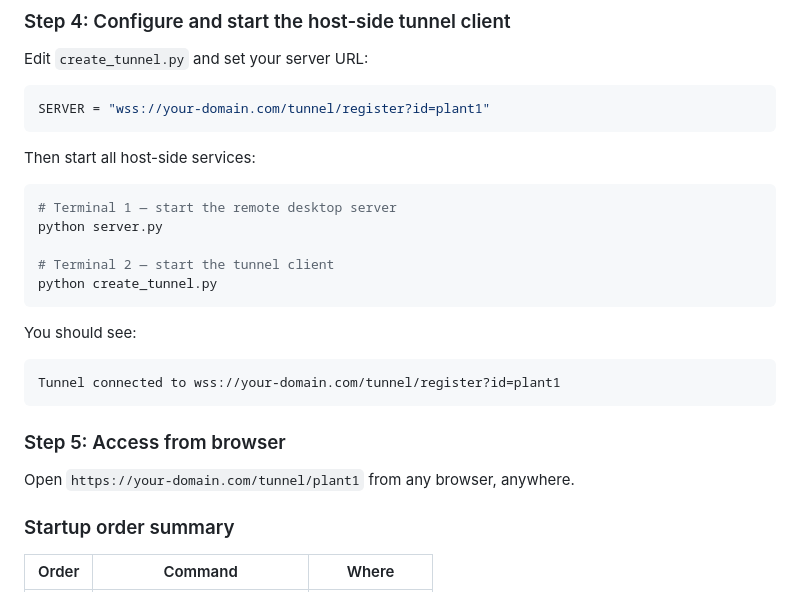
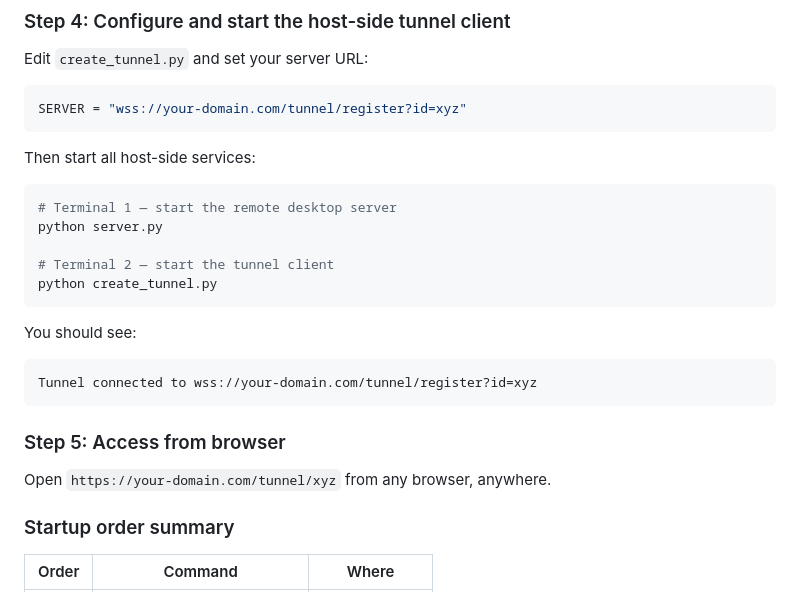
Before and after one commit to jogendra-india/pc-remote, a Markdown page: README.md, the part around the change. GitHub-like rendering.

````diff
--- a/README.md
+++ b/README.md
@@ -346,7 +346,7 @@ pm2 startup
 Edit `create_tunnel.py` and set your server URL:
 
 ```python
-SERVER = "wss://your-domain.com/tunnel/register?id=plant1"
+SERVER = "wss://your-domain.com/tunnel/register?id=xyz"
 ```
 
 Then start all host-side services:
@@ -362,12 +362,12 @@ python create_tunnel.py
 You should see:
 
 ```
-Tunnel connected to wss://your-domain.com/tunnel/register?id=plant1
+Tunnel connected to wss://your-domain.com/tunnel/register?id=xyz
 ```
 
 ### Step 5: Access from browser
 
-Open `https://your-domain.com/tunnel/plant1` from any browser, anywhere.
+Open `https://your-domain.com/tunnel/xyz` from any browser, anywhere.
 
 ### Startup order summary
 
````
